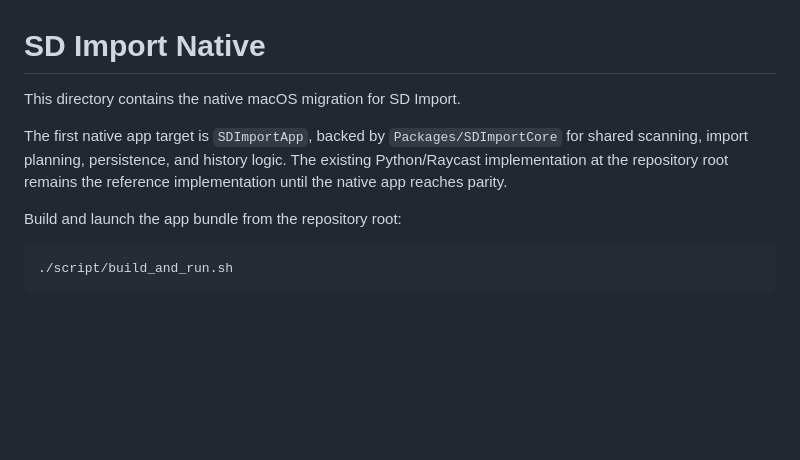
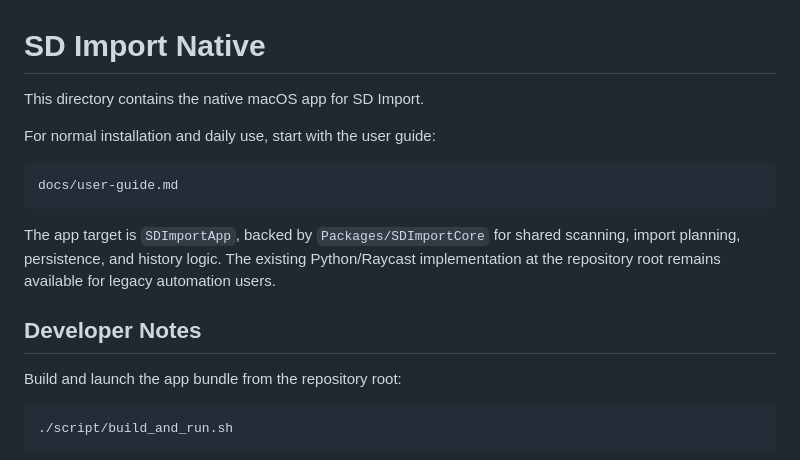
Before and after one commit to xcv58/sd-import, a Markdown page: SDImport/README.md, the part around the change. GitHub-like rendering; blank space fills up the shorter version.

````diff
--- a/SDImport/README.md
+++ b/SDImport/README.md
@@ -1,8 +1,16 @@
 # SD Import Native
 
-This directory contains the native macOS migration for SD Import.
+This directory contains the native macOS app for SD Import.
 
-The first native app target is `SDImportApp`, backed by `Packages/SDImportCore` for shared scanning, import planning, persistence, and history logic. The existing Python/Raycast implementation at the repository root remains the reference implementation until the native app reaches parity.
+For normal installation and daily use, start with the user guide:
+
+```text
+docs/user-guide.md
+```
+
+The app target is `SDImportApp`, backed by `Packages/SDImportCore` for shared scanning, import planning, persistence, and history logic. The existing Python/Raycast implementation at the repository root remains available for legacy automation users.
+
+## Developer Notes
 
 Build and launch the app bundle from the repository root:
 
````
Also changed, not shown: README.md (+18 -1 lines), docs/user-guide.md (added, +77 -0 lines).
